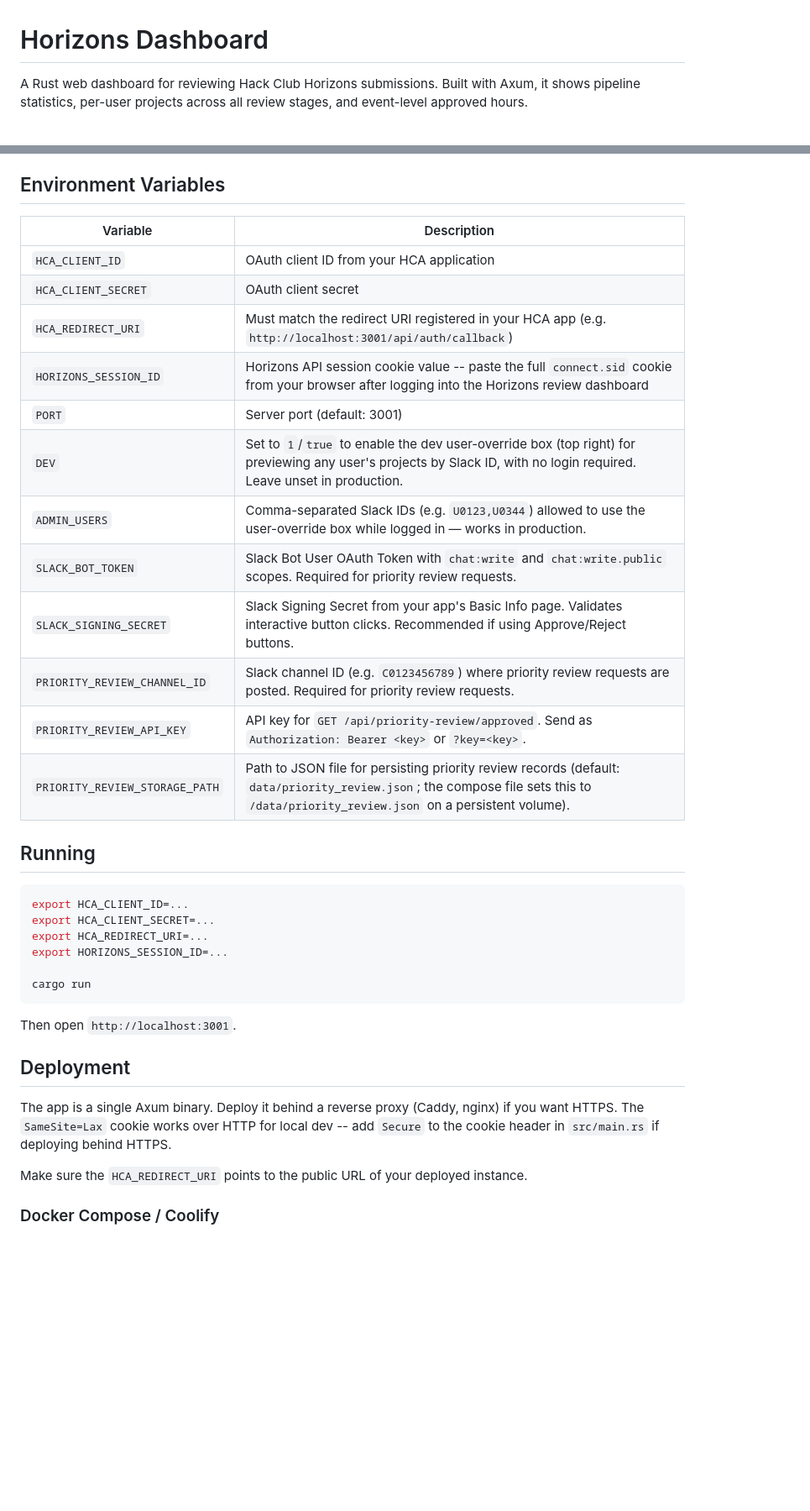
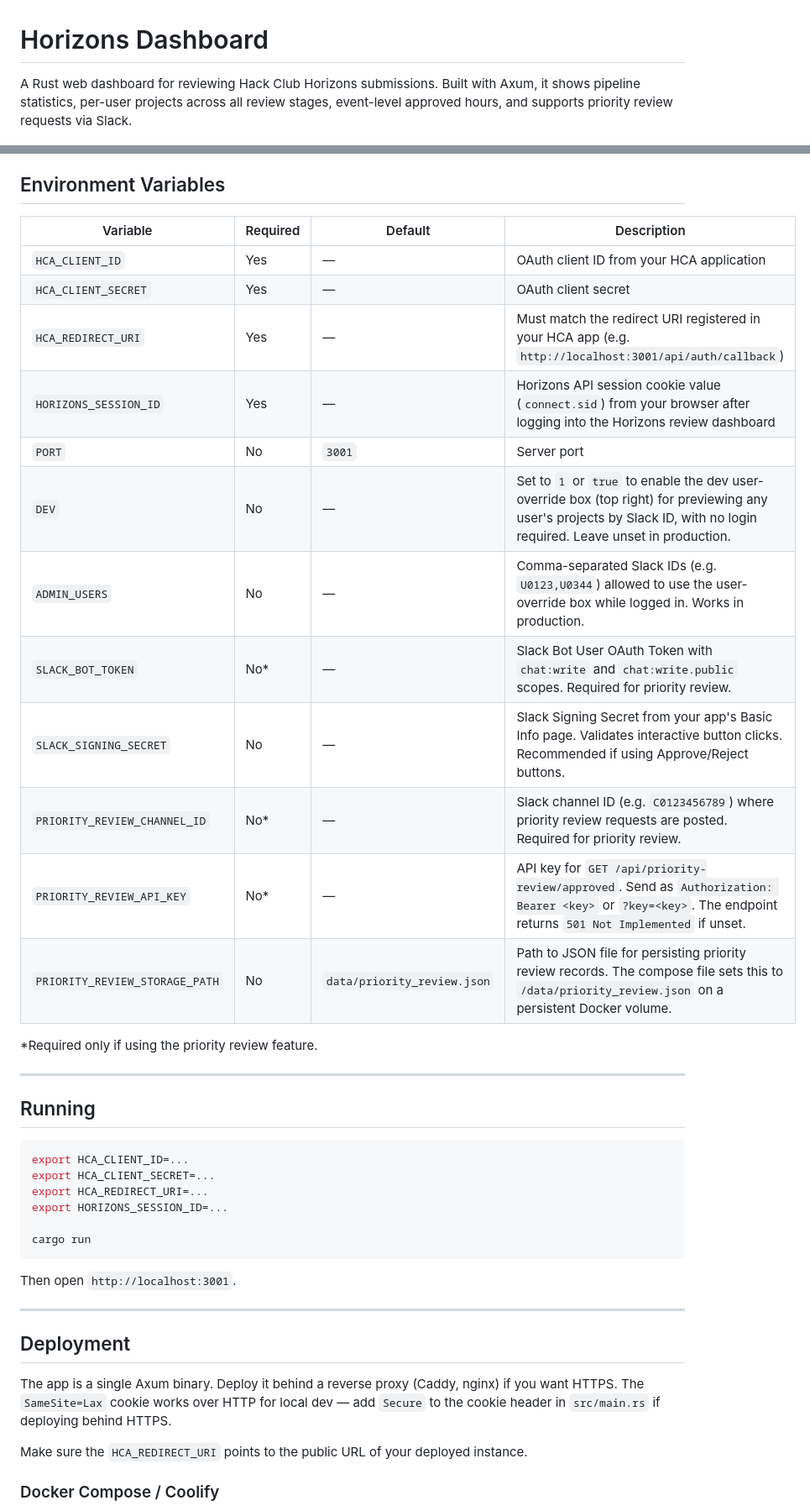
Before and after one commit to simon0302010/horizons-review-queue, a Markdown page: README.md, 2 parts joined by grey strips. Shown at 84% size. GitHub-like rendering; blank space fills up the shorter version.

Commit message:
Document all endpoints and env vars in README

```diff
--- a/README.md
+++ b/README.md
@@ -1,5 +1,5 @@
 # Horizons Dashboard
 
-A Rust web dashboard for reviewing Hack Club Horizons submissions. Built with Axum, it shows pipeline statistics, per-user projects across all review stages, and event-level approved hours.
+A Rust web dashboard for reviewing Hack Club Horizons submissions. Built with Axum, it shows pipeline statistics, per-user projects across all review stages, event-level approved hours, and supports priority review requests via Slack.
 
 ![Screenshot](screenshot.png)
@@ -23,19 +64,23 @@ A Rust web dashboard for reviewing Hack Club Horizons submissions. Built with Ax
 ## Environment Variables
 
-| Variable | Description |
-|---|---|
-| `HCA_CLIENT_ID` | OAuth client ID from your HCA application |
-| `HCA_CLIENT_SECRET` | OAuth client secret |
-| `HCA_REDIRECT_URI` | Must match the redirect URI registered in your HCA app (e.g. `http://localhost:3001/api/auth/callback`) |
-| `HORIZONS_SESSION_ID` | Horizons API session cookie value -- paste the full `connect.sid` cookie from your browser after logging into the Horizons review dashboard |
-| `PORT` | Server port (default: 3001) |
-| `DEV` | Set to `1`/`true` to enable the dev user-override box (top right) for previewing any user's projects by Slack ID, with no login required. Leave unset in production. |
-| `ADMIN_USERS` | Comma-separated Slack IDs (e.g. `U0123,U0344`) allowed to use the user-override box while logged in — works in production. |
-| `SLACK_BOT_TOKEN` | Slack Bot User OAuth Token with `chat:write` and `chat:write.public` scopes. Required for priority review requests. |
-| `SLACK_SIGNING_SECRET` | Slack Signing Secret from your app's Basic Info page. Validates interactive button clicks. Recommended if using Approve/Reject buttons. |
-| `PRIORITY_REVIEW_CHANNEL_ID` | Slack channel ID (e.g. `C0123456789`) where priority review requests are posted. Required for priority review requests. |
-| `PRIORITY_REVIEW_API_KEY` | API key for `GET /api/priority-review/approved`. Send as `Authorization: Bearer <key>` or `?key=<key>`. |
-| `PRIORITY_REVIEW_STORAGE_PATH` | Path to JSON file for persisting priority review records (default: `data/priority_review.json`; the compose file sets this to `/data/priority_review.json` on a persistent volume). |
+| Variable | Required | Default | Description |
+|----------|----------|---------|-------------|
+| `HCA_CLIENT_ID` | Yes | — | OAuth client ID from your HCA application |
+| `HCA_CLIENT_SECRET` | Yes | — | OAuth client secret |
+| `HCA_REDIRECT_URI` | Yes | — | Must match the redirect URI registered in your HCA app (e.g. `http://localhost:3001/api/auth/callback`) |
+| `HORIZONS_SESSION_ID` | Yes | — | Horizons API session cookie value (`connect.sid`) from your browser after logging into the Horizons review dashboard |
+| `PORT` | No | `3001` | Server port |
+| `DEV` | No | — | Set to `1` or `true` to enable the dev user-override box (top right) for previewing any user's projects by Slack ID, with no login required. Leave unset in production. |
+| `ADMIN_USERS` | No | — | Comma-separated Slack IDs (e.g. `U0123,U0344`) allowed to use the user-override box while logged in. Works in production. |
+| `SLACK_BOT_TOKEN` | No* | — | Slack Bot User OAuth Token with `chat:write` and `chat:write.public` scopes. Required for priority review. |
+| `SLACK_SIGNING_SECRET` | No | — | Slack Signing Secret from your app's Basic Info page. Validates interactive button clicks. Recommended if using Approve/Reject buttons. |
+| `PRIORITY_REVIEW_CHANNEL_ID` | No* | — | Slack channel ID (e.g. `C0123456789`) where priority review requests are posted. Required for priority review. |
+| `PRIORITY_REVIEW_API_KEY` | No* | — | API key for `GET /api/priority-review/approved`. Send as `Authorization: Bearer <key>` or `?key=<key>`. The endpoint returns `501 Not Implemented` if unset. |
+| `PRIORITY_REVIEW_STORAGE_PATH` | No | `data/priority_review.json` | Path to JSON file for persisting priority review records. The compose file sets this to `/data/priority_review.json` on a persistent Docker volume. |
+
+*Required only if using the priority review feature.
+
+---
 
 ## Running
 
@@ -50,9 +95,11 @@ cargo run
 
 Then open `http://localhost:3001`.
 
+---
+
 ## Deployment
 
-The app is a single Axum binary. Deploy it behind a reverse proxy (Caddy, nginx) if you want HTTPS. The `SameSite=Lax` cookie works over HTTP for local dev -- add `Secure` to the cookie header in `src/main.rs` if deploying behind HTTPS.
+The app is a single Axum binary. Deploy it behind a reverse proxy (Caddy, nginx) if you want HTTPS. The `SameSite=Lax` cookie works over HTTP for local dev — add `Secure` to the cookie header in `src/main.rs` if deploying behind HTTPS.
 
 Make sure the `HCA_REDIRECT_URI` points to the public URL of your deployed instance.
 
```
Also changed, not shown: other parts of README.md (+63 -11 lines).
